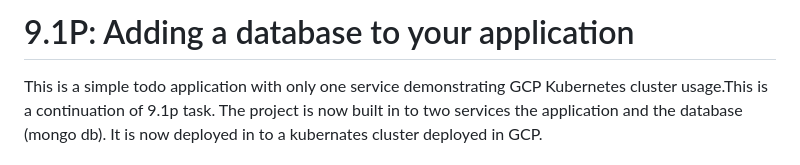
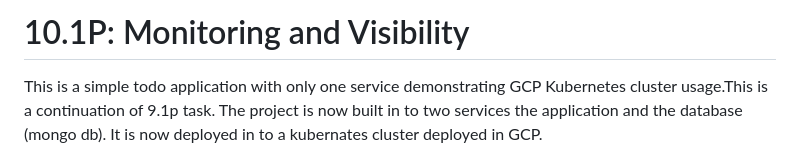
Before and after one commit to sandali95/SIT737, a Markdown page: sit737-2025-prac10p/README.md, the part around the change. GitHub-like rendering.

```diff
--- a/sit737-2025-prac10p/README.md
+++ b/sit737-2025-prac10p/README.md
@@ -1,4 +1,4 @@
-# 9.1P: Adding a database to your application
+# 10.1P: Monitoring and Visibility
 
 This is a simple todo application with only one service demonstrating GCP Kubernetes cluster usage.This is a continuation of 9.1p task. The project is now built in to two services the application and the database (mongo db). It is now deployed in to a kubernates cluster deployed in GCP.
 
```
